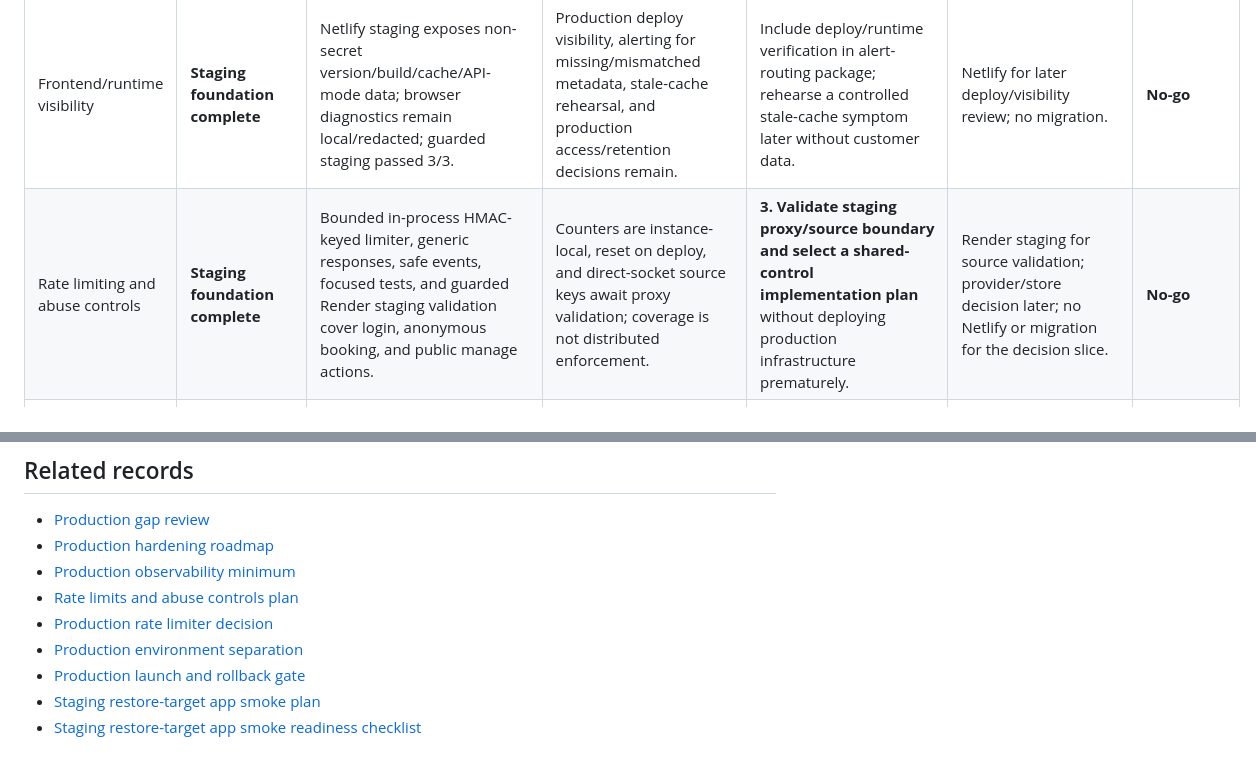
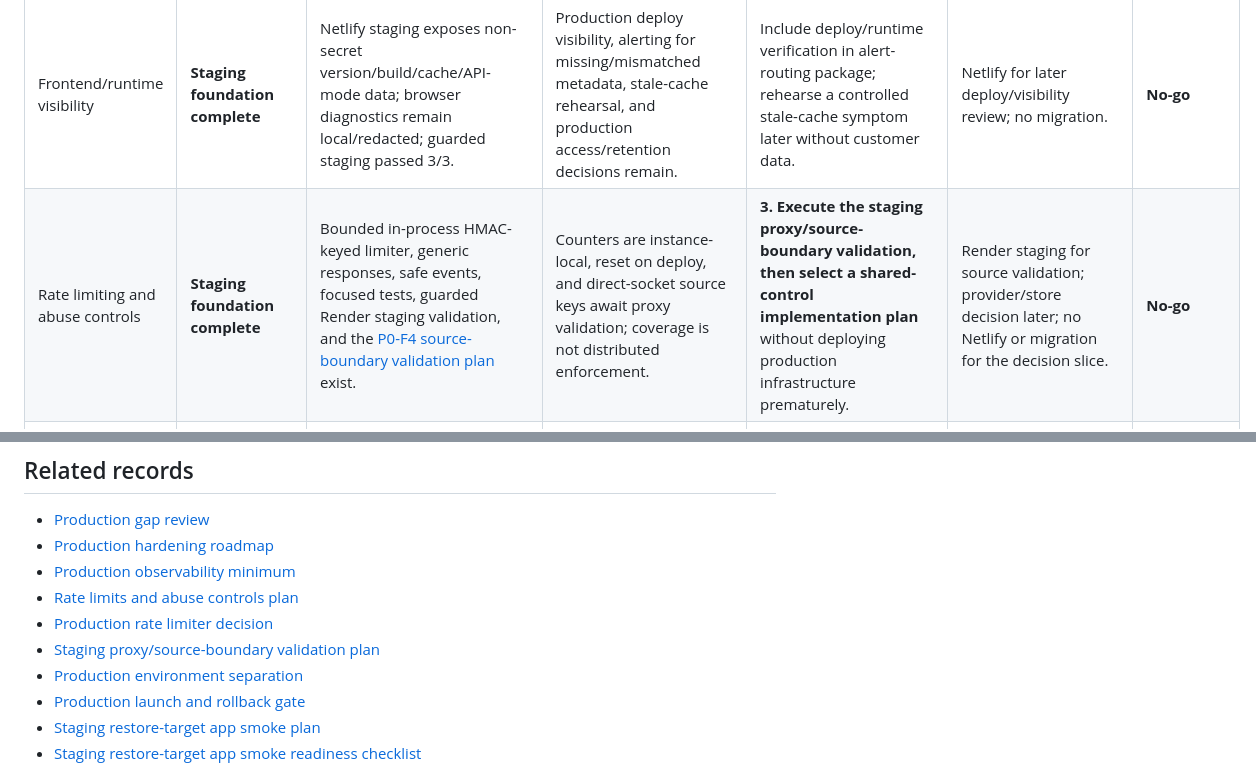
Before and after one commit to dmcgee2121/Slotzy, a Markdown page: docs/PRODUCTION_GATE_STATUS.md, 2 parts joined by grey strips. GitHub-like rendering.

Commit message:
docs: add staging proxy source-boundary validation plan

```diff
--- a/docs/PRODUCTION_GATE_STATUS.md
+++ b/docs/PRODUCTION_GATE_STATUS.md
@@ -22,7 +22,7 @@
 | Observability | **Staging foundation complete** | Backend allowlisted safe events are deployed on Render staging; guarded staging passed 3/3. Notification outcome taxonomy and authoritative booking events are defined. | Production alert route, dashboard/log access, thresholds, retention/access approval, and rehearsed response are absent. | **1. Configure and rehearse a minimal staging alert path** for existing safe backend signals; document owner, escalation, and evidence. | Render/platform alert capability; no Netlify or Supabase migration required for the first slice. | **No-go** |
 | Alert routing | **Decision/plan complete** | Thresholds, event taxonomy, response levels, the [staging alert routing/rehearsal runbook](STAGING_ALERT_ROUTING_REHEARSAL.md), and [P0-F2a configuration/tabletop result](STAGING_ALERT_ROUTING_REHEARSAL_RESULT.md) are documented. The staging service's failure-notification settings were manually verified. | Full delivered-alert rehearsal, backup owner, escalation timing, delivery evidence, and production routing/access/retention remain pending. | Identify an approved safe delivery simulation and complete the full staging delivered-alert rehearsal; defer production routing until operational evidence is accepted. | Render/platform capability; optional approved alert provider later. | **No-go** |
 | Frontend/runtime visibility | **Staging foundation complete** | Netlify staging exposes non-secret version/build/cache/API-mode data; browser diagnostics remain local/redacted; guarded staging passed 3/3. | Production deploy visibility, alerting for missing/mismatched metadata, stale-cache rehearsal, and production access/retention decisions remain. | Include deploy/runtime verification in alert-routing package; rehearse a controlled stale-cache symptom later without customer data. | Netlify for later deploy/visibility review; no migration. | **No-go** |
-| Rate limiting and abuse controls | **Staging foundation complete** | Bounded in-process HMAC-keyed limiter, generic responses, safe events, focused tests, and guarded Render staging validation cover login, anonymous booking, and public manage actions. | Counters are instance-local, reset on deploy, and direct-socket source keys await proxy validation; coverage is not distributed enforcement. | **3. Validate staging proxy/source boundary and select a shared-control implementation plan** without deploying production infrastructure prematurely. | Render staging for source validation; provider/store decision later; no Netlify or migration for the decision slice. | **No-go** |
+| Rate limiting and abuse controls | **Staging foundation complete** | Bounded in-process HMAC-keyed limiter, generic responses, safe events, focused tests, guarded Render staging validation, and the [P0-F4 source-boundary validation plan](STAGING_PROXY_SOURCE_BOUNDARY_VALIDATION.md) exist. | Counters are instance-local, reset on deploy, and direct-socket source keys await proxy validation; coverage is not distributed enforcement. | **3. Execute the staging proxy/source-boundary validation, then select a shared-control implementation plan** without deploying production infrastructure prematurely. | Render staging for source validation; provider/store decision later; no Netlify or migration for the decision slice. | **No-go** |
 | Production shared limiter/store | **Decision/plan complete** | Shared-store/source-key decision record identifies ephemeral shared store or edge controls as likely paths and defines privacy/failure requirements. | Store/provider choice, source trust boundary, ownership, retention, fail mode, implementation, multi-instance/outage tests, and approval are pending. | After package 3 decision evidence, implement the smallest approved shared limiter with redacted observability and failure tests. | Likely Render plus approved Redis/edge provider; Supabase migration only if a separately approved database fallback is chosen. | **No-go** |
 | Environment separation | **Decision/plan complete** | Production separation requirements cover separate projects/services/site/context, origins, secrets, access, storage, and sender/provider boundaries. | Production resources, access review, secret inventory, origin verification, sender/provider separation, and evidence are not approved. | Complete only when production launch scope is approved; do not create production resources during solo-founder QA. | Later Netlify, Render, Supabase, and applicable provider configuration. | **No-go** |
 | Launch/rollback rehearsal | **Decision/plan complete** | Written go/no-go, stop conditions, write-freeze rules, rollback decision tree, and rehearsal checklist exist. | Named authorities, production evidence, Render/Netlify rollback rehearsal, and accepted restore/communication paths are missing. | Rehearse after alert routing, restore validation, and production-environment approval—not before. | Later Render and Netlify; Supabase operational restore review, no inherent migration. | **No-go** |
@@ -70,6 +70,7 @@ Notification durability and privacy retention are still production gates, but th
 - [Production observability minimum](PRODUCTION_OBSERVABILITY_MINIMUM.md)
 - [Rate limits and abuse controls plan](RATE_LIMIT_ABUSE_CONTROLS_PLAN.md)
 - [Production rate limiter decision](PRODUCTION_RATE_LIMITER_DECISION.md)
+- [Staging proxy/source-boundary validation plan](STAGING_PROXY_SOURCE_BOUNDARY_VALIDATION.md)
 - [Production environment separation](PRODUCTION_ENVIRONMENT_SEPARATION.md)
 - [Production launch and rollback gate](PRODUCTION_LAUNCH_ROLLBACK_GATE.md)
 - [Staging restore-target app smoke plan](STAGING_RESTORE_TARGET_APP_SMOKE_PLAN.md)
```
Also changed, not shown: docs/PRODUCTION_GAP_REVIEW.md (+1 -1 lines), docs/STAGING_PROXY_SOURCE_BOUNDARY_VALIDATION.md (added, +103 -0 lines).
